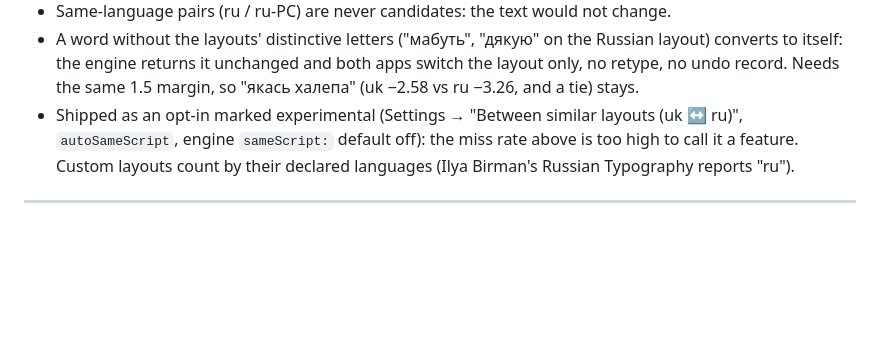
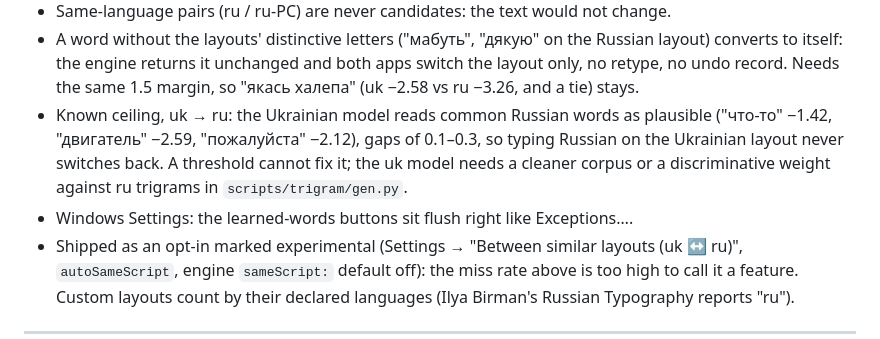
Before and after one commit to vladforfutdinov/reLayout, a Markdown page: docs/HISTORY.md, the part around the change. Drawn GitHub-style; blank space fills up the shorter version.

Commit message:
docs(history): chronicle layout-only switch limits, Windows button alignment
Co-Authored-By: Claude Fable 5.1 <noreply@anthropic.com>

```diff
--- a/docs/HISTORY.md
+++ b/docs/HISTORY.md
@@ -22,6 +22,12 @@ work (not per commit). Operational "where are we right now" lives in
   Russian layout) converts to itself: the engine returns it unchanged and both
   apps switch the layout only, no retype, no undo record. Needs the same 1.5
   margin, so "якась халепа" (uk −2.58 vs ru −3.26, and a tie) stays.
+- Known ceiling, uk → ru: the Ukrainian model reads common Russian words as
+  plausible ("что-то" −1.42, "двигатель" −2.59, "пожалуйста" −2.12), gaps of
+  0.1–0.3, so typing Russian on the Ukrainian layout never switches back. A
+  threshold cannot fix it; the uk model needs a cleaner corpus or a
+  discriminative weight against ru trigrams in `scripts/trigram/gen.py`.
+- Windows Settings: the learned-words buttons sit flush right like Exceptions….
 - Shipped as an opt-in marked experimental (Settings → "Between similar layouts
   (uk ↔ ru)", `autoSameScript`, engine `sameScript:` default off): the
   miss rate above is too high to call it a feature. Custom layouts count by
```
